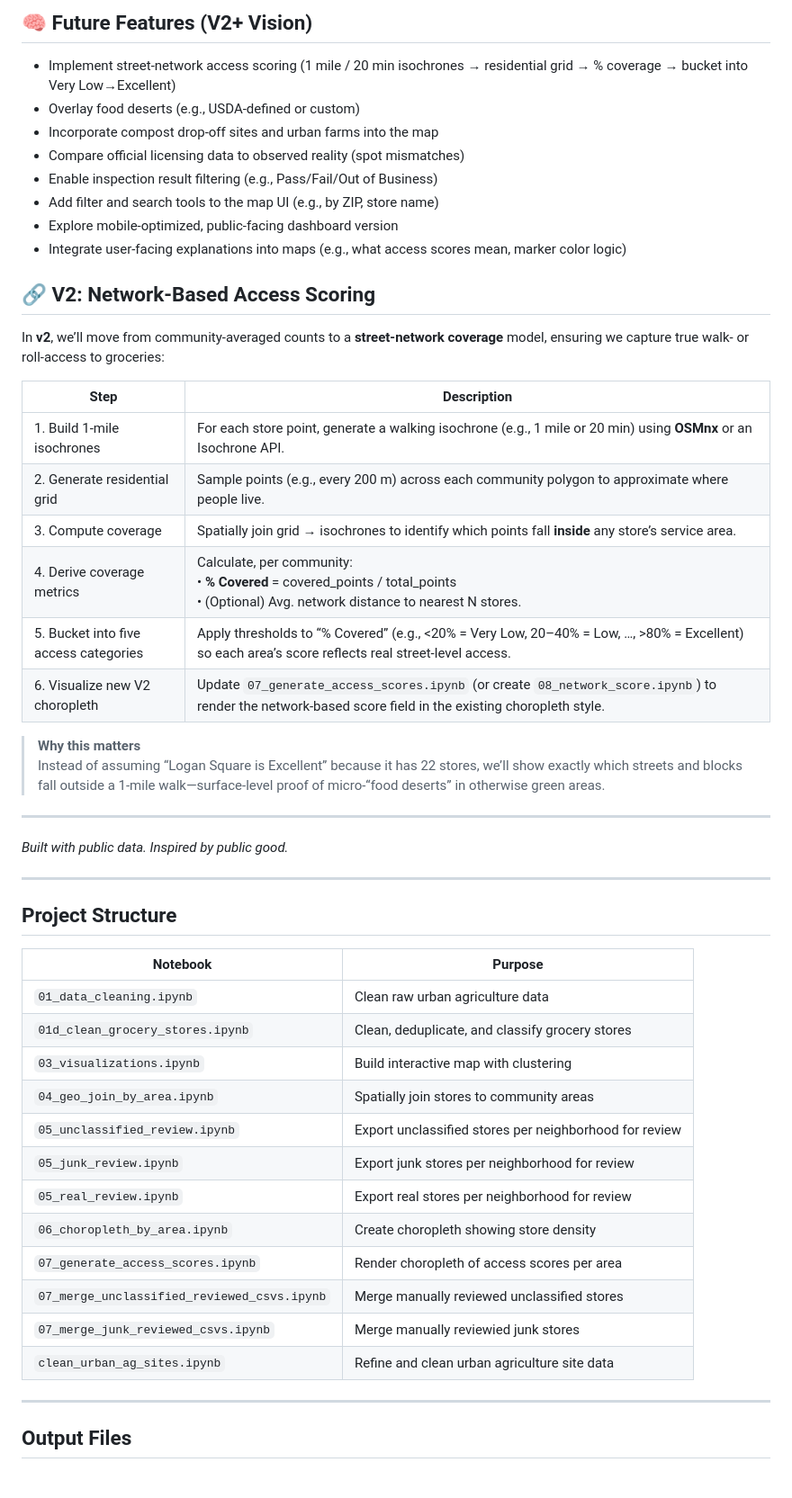
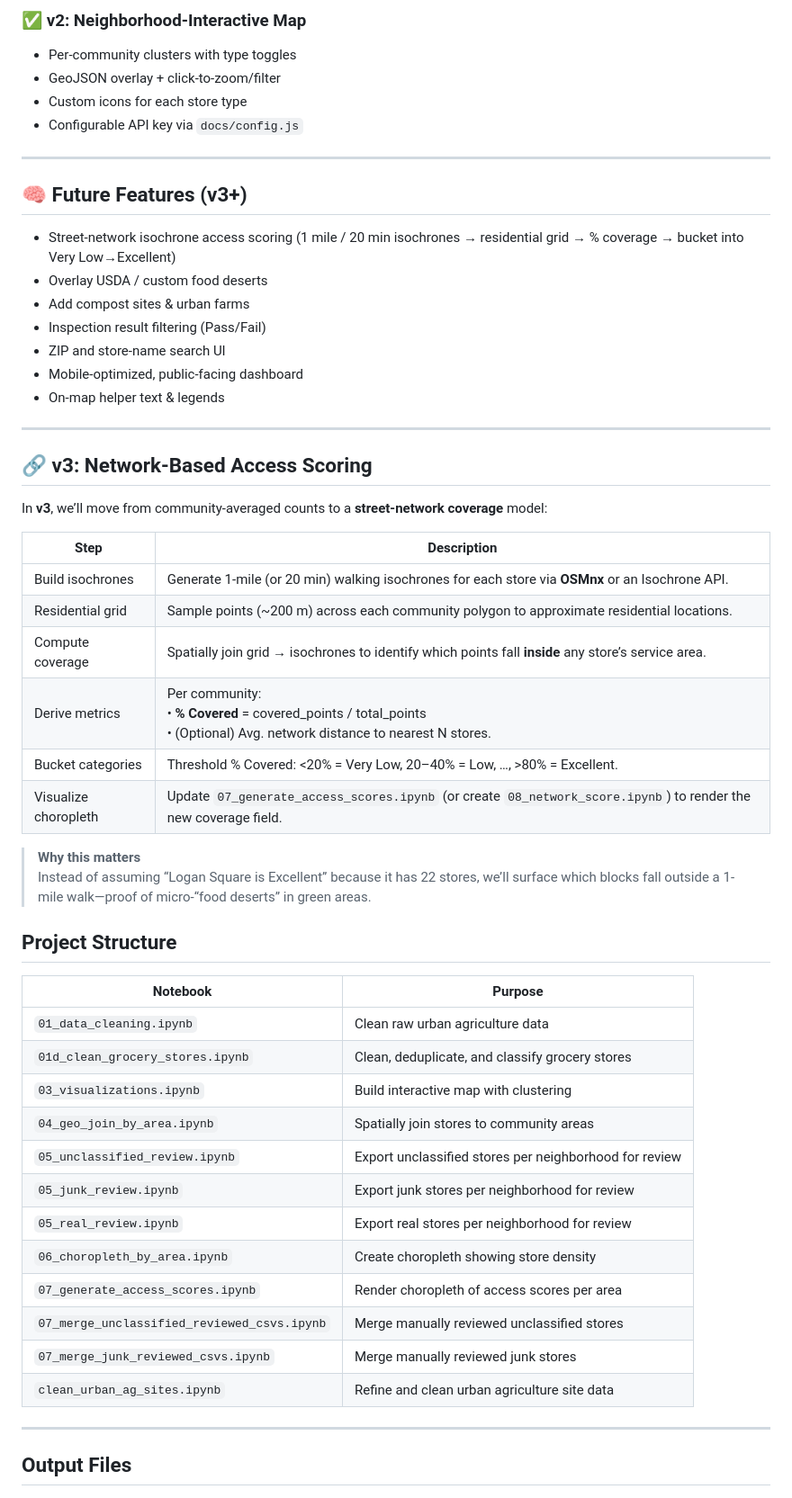
Before and after one commit to oliviadavis593/ChiFoodScape, a Markdown page: README.md, the part around one of its changes. Shown at 90% size. GitHub-like rendering.

```diff
--- a/README.md
+++ b/README.md
@@ -70,55 +72,58 @@ ChiFoodScape filters, classifies, and reviews stores to build a **“reality map
 
-## 🧠 Future Features (V2+ Vision)
-
-- Implement street-network access scoring (1 mile / 20 min isochrones → residential grid → % coverage → bucket into Very Low→Excellent)
-- Overlay food deserts (e.g., USDA-defined or custom)
-- Incorporate compost drop-off sites and urban farms into the map
-- Compare official licensing data to observed reality (spot mismatches)
-- Enable inspection result filtering (e.g., Pass/Fail/Out of Business)
-- Add filter and search tools to the map UI (e.g., by ZIP, store name)
-- Explore mobile-optimized, public-facing dashboard version
-- Integrate user-facing explanations into maps (e.g., what access scores mean, marker color logic)
-
-
-## 🔗 V2: Network-Based Access Scoring
-
-In **v2**, we’ll move from community-averaged counts to a **street-network coverage** model, ensuring we capture true walk- or roll-access to groceries:
-
-| Step                                  | Description                                                                                                                                          |
-|---------------------------------------|------------------------------------------------------------------------------------------------------------------------------------------------------|
-| 1. Build 1-mile isochrones            | For each store point, generate a walking isochrone (e.g., 1 mile or 20 min) using **OSMnx** or an Isochrone API.                                      |
-| 2. Generate residential grid          | Sample points (e.g., every 200 m) across each community polygon to approximate where people live.                                                    |
-| 3. Compute coverage                   | Spatially join grid → isochrones to identify which points fall **inside** any store’s service area.                                                  |
-| 4. Derive coverage metrics            | Calculate, per community: <br>• **% Covered** = covered_points / total_points<br>• (Optional) Avg. network distance to nearest N stores.              |
-| 5. Bucket into five access categories | Apply thresholds to “% Covered” (e.g., <20% = Very Low, 20–40% = Low, …, >80% = Excellent) so each area’s score reflects real street-level access.    |
-| 6. Visualize new V2 choropleth        | Update `07_generate_access_scores.ipynb` (or create `08_network_score.ipynb`) to render the network-based score field in the existing choropleth style. |
-
-> **Why this matters**
-> Instead of assuming “Logan Square is Excellent” because it has 22 stores, we’ll show exactly which streets and blocks fall outside a 1-mile walk—surface-level proof of micro-“food deserts” in otherwise green areas.
+### ✅ v2: Neighborhood-Interactive Map
+- Per-community clusters with type toggles
+- GeoJSON overlay + click-to-zoom/filter
+- Custom icons for each store type
+- Configurable API key via `docs/config.js`
 
 ---
 
-*Built with public data. Inspired by public good.*
+## 🧠 Future Features (v3+)
 
+- Street-network isochrone access scoring (1 mile / 20 min isochrones → residential grid → % coverage → bucket into Very Low→Excellent)
+- Overlay USDA / custom food deserts
+- Add compost sites & urban farms
+- Inspection result filtering (Pass/Fail)
+- ZIP and store-name search UI
+- Mobile-optimized, public-facing dashboard
+- On-map helper text & legends
 
 ---
 
-##  Project Structure
-| Notebook                                      | Purpose |
-|----------------------------------------------|---------|
-| `01_data_cleaning.ipynb`                     | Clean raw urban agriculture data |
-| `01d_clean_grocery_stores.ipynb`             | Clean, deduplicate, and classify grocery stores |
-| `03_visualizations.ipynb`                    | Build interactive map with clustering |
-| `04_geo_join_by_area.ipynb`                  | Spatially join stores to community areas |
-| `05_unclassified_review.ipynb`               | Export unclassified stores per neighborhood for review |
-| `05_junk_review.ipynb`                       | Export junk stores per neighborhood for review |
-| `05_real_review.ipynb`                       | Export real stores per neighborhood for review
-| `06_choropleth_by_area.ipynb`                | Create choropleth showing store density |
-| `07_generate_access_scores.ipynb`            | Render choropleth of access scores per area |
-| `07_merge_unclassified_reviewed_csvs.ipynb`  | Merge manually reviewed unclassified stores |
-| `07_merge_junk_reviewed_csvs.ipynb`          | Merge manually reviewied junk stores |
-| `clean_urban_ag_sites.ipynb`                 | Refine and clean urban agriculture site data |
+## 🔗 v3: Network-Based Access Scoring
 
+In **v3**, we’ll move from community-averaged counts to a **street-network coverage** model:
+
+
+| Step                  | Description                                                                                                                       |
+|-----------------------|-----------------------------------------------------------------------------------------------------------------------------------|
+| Build isochrones      | Generate 1-mile (or 20 min) walking isochrones for each store via **OSMnx** or an Isochrone API.                                  |
+| Residential grid      | Sample points (~200 m) across each community polygon to approximate residential locations.                                        |
+| Compute coverage      | Spatially join grid → isochrones to identify which points fall **inside** any store’s service area.                               |
+| Derive metrics        | Per community: <br>• **% Covered** = covered_points / total_points<br>• (Optional) Avg. network distance to nearest N stores.     |
+| Bucket categories     | Threshold % Covered: <20% = Very Low, 20–40% = Low, …, >80% = Excellent.                                                            |
+| Visualize choropleth  | Update `07_generate_access_scores.ipynb` (or create `08_network_score.ipynb`) to render the new coverage field.                    |
+
+> **Why this matters**
+> Instead of assuming “Logan Square is Excellent” because it has 22 stores, we’ll surface which blocks fall outside a 1-mile walk—proof of micro-“food deserts” in green areas.
+
+
+## Project Structure
+
+| Notebook                                      | Purpose                                                          |
+|-----------------------------------------------|------------------------------------------------------------------|
+| `01_data_cleaning.ipynb`                      | Clean raw urban agriculture data                                 |
+| `01d_clean_grocery_stores.ipynb`              | Clean, deduplicate, and classify grocery stores                  |
+| `03_visualizations.ipynb`                     | Build interactive map with clustering                            |
+| `04_geo_join_by_area.ipynb`                   | Spatially join stores to community areas                         |
+| `05_unclassified_review.ipynb`                | Export unclassified stores per neighborhood for review           |
+| `05_junk_review.ipynb`                        | Export junk stores per neighborhood for review                   |
+| `05_real_review.ipynb`                        | Export real stores per neighborhood for review                   |
+| `06_choropleth_by_area.ipynb`                 | Create choropleth showing store density                          |
+| `07_generate_access_scores.ipynb`             | Render choropleth of access scores per area                      |
+| `07_merge_unclassified_reviewed_csvs.ipynb`   | Merge manually reviewed unclassified stores                      |
+| `07_merge_junk_reviewed_csvs.ipynb`           | Merge manually reviewed junk stores                              |
+| `clean_urban_ag_sites.ipynb`                  | Refine and clean urban agriculture site data                     |
 
 ---
 
```
Also changed, not shown: other parts of README.md (+63 -51 lines).
